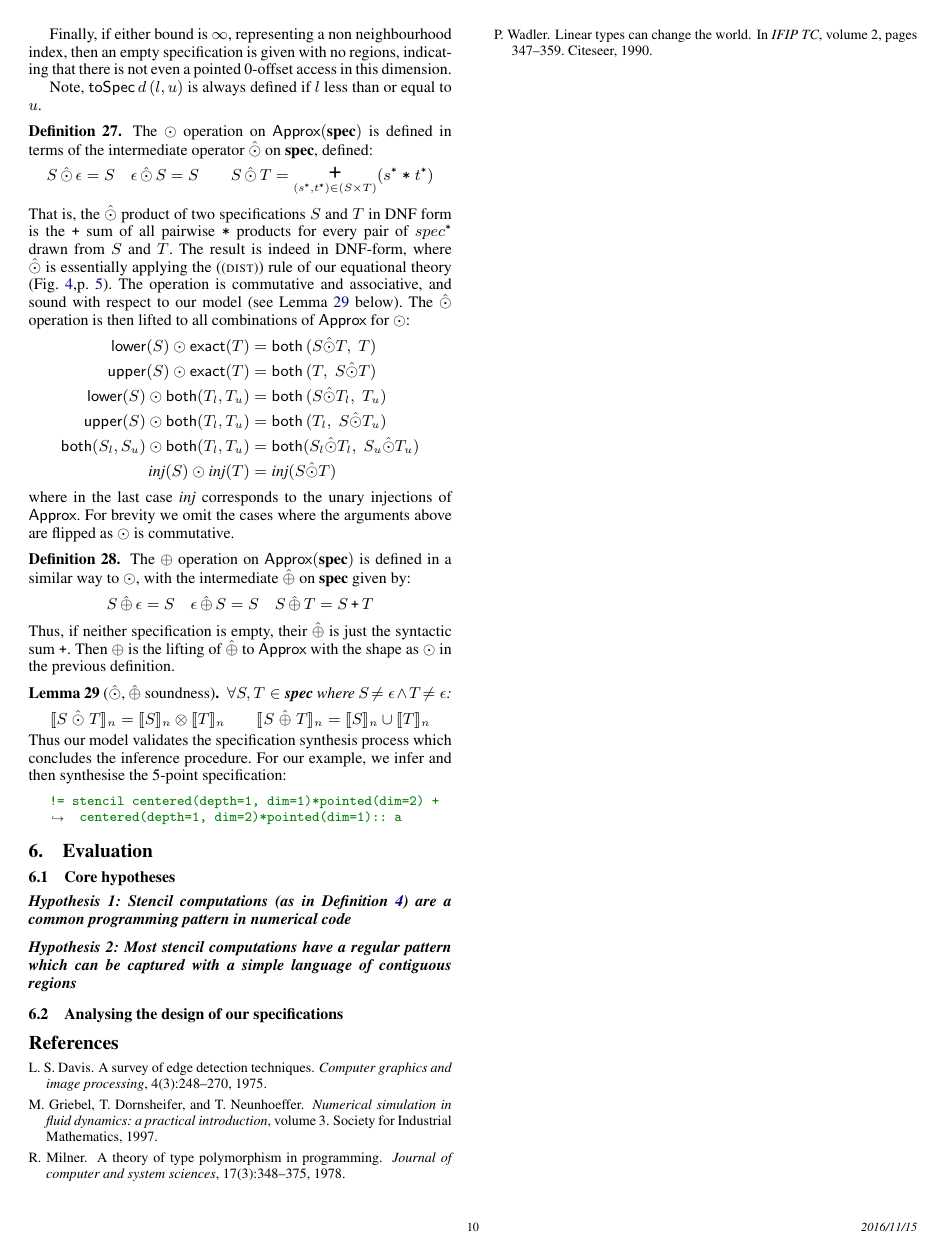
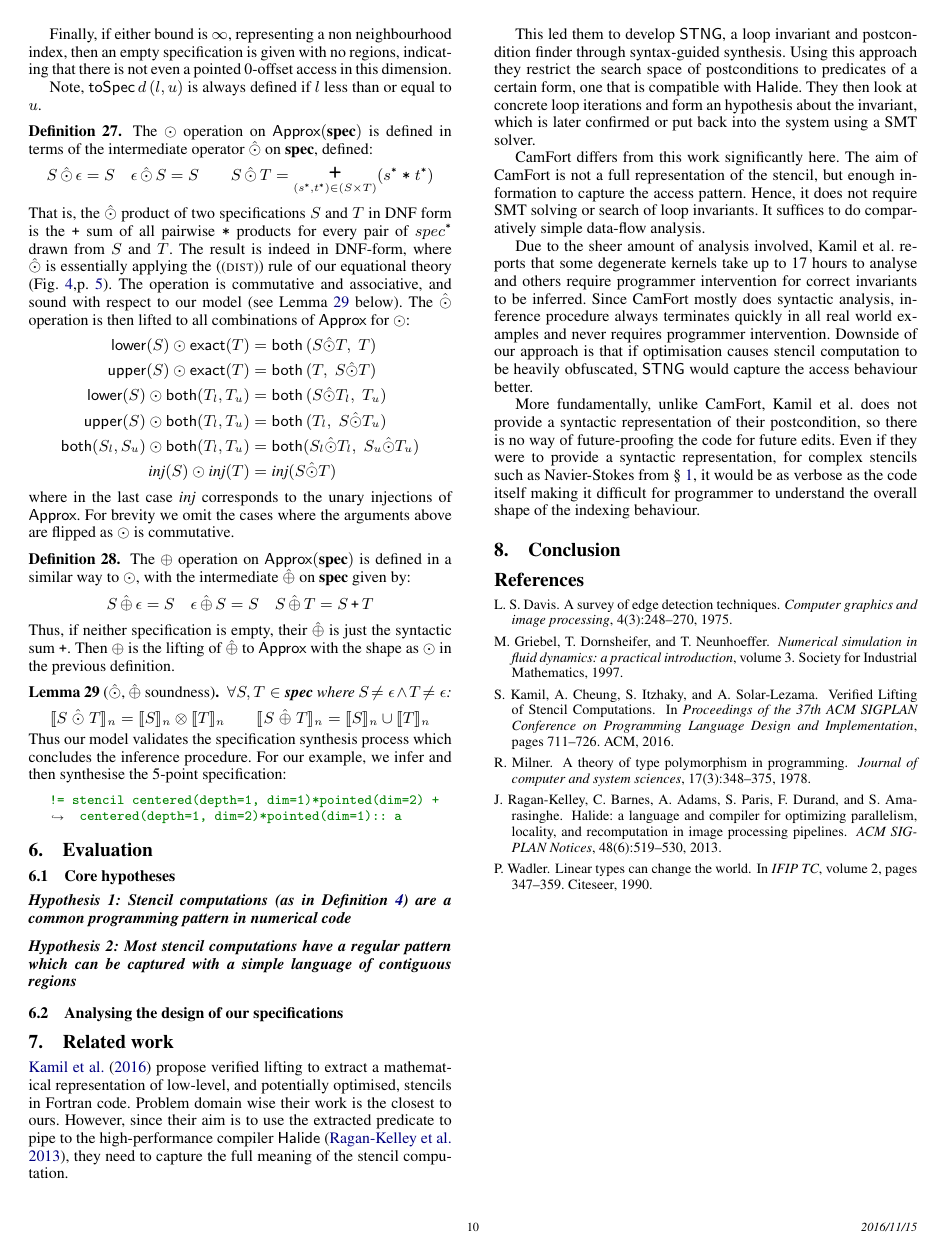
Before and after one commit to camfort/array-analyse, a LaTeX paper (paper.tex): page 10 of 10. Compiled offline with pdfLaTeX; a missing font is replaced by an installed copy or a similar font.

Commit message:
Kamil et al. related work discussion

```diff
--- a/paper.tex
+++ b/paper.tex
@@ -2359,6 +2359,44 @@ language of contiguous regions}
 
 % Present not just percentages but concrete numbers
 
+\section{Related work}\label{sec:related-work}
+
+\citet{kamil2016verified} propose verified lifting to extract a mathematical
+representation of low-level, and potentially optimised, stencils in Fortran
+code. Problem domain wise their work is the closest to ours. However, since
+their aim is to use the extracted predicate to pipe to the high-performance
+compiler \textsf{Halide}~\citep{ragan2013halide}, they need to capture the full
+meaning of the stencil computation.
+
+This led them to develop \textsf{STNG}, a loop invariant and postcondition
+finder through syntax-guided synthesis. Using this approach they restrict the
+search space of postconditions to predicates of a certain form, one that is
+compatible with \textsf{Halide}. They then look at concrete loop iterations and
+form an hypothesis about the invariant, which is later confirmed or put back
+into the system using a SMT solver.
+
+CamFort differs from this work significantly here. The aim of CamFort is not a
+full representation of the stencil, but enough information to capture the access
+pattern. Hence, it does not require SMT solving or search of loop invariants. It
+suffices to do comparatively simple data-flow analysis.
+
+Due to the sheer amount of analysis involved, Kamil et al. reports that some
+degenerate kernels take up to 17 hours to analyse and others require programmer
+intervention for correct invariants to be inferred. Since CamFort mostly does
+syntactic analysis, inference procedure always terminates quickly in all real
+world examples and never requires programmer intervention. Downside of our
+approach is that if optimisation causes stencil computation to be heavily
+obfuscated, \textsf{STNG} would capture the access behaviour better.
+
+More fundamentally, unlike CamFort, Kamil et al. does not provide a syntactic
+representation of their postcondition, so there is no way of future-proofing the
+code for future edits. Even if they were to provide a syntactic representation,
+for complex stencils such as Navier-Stokes from \S~\ref{sec:intro}, it would be
+as verbose as the code itself making it difficult for programmer to understand
+the overall shape of the indexing behaviour.
+
+\section{Conclusion}\label{sec:conclusion}
+
 \bibliography{references}
 
 \end{document}
```
Also changed, not shown: references.bib (+10 -0 lines), paper.tex (2 more changed lines).
